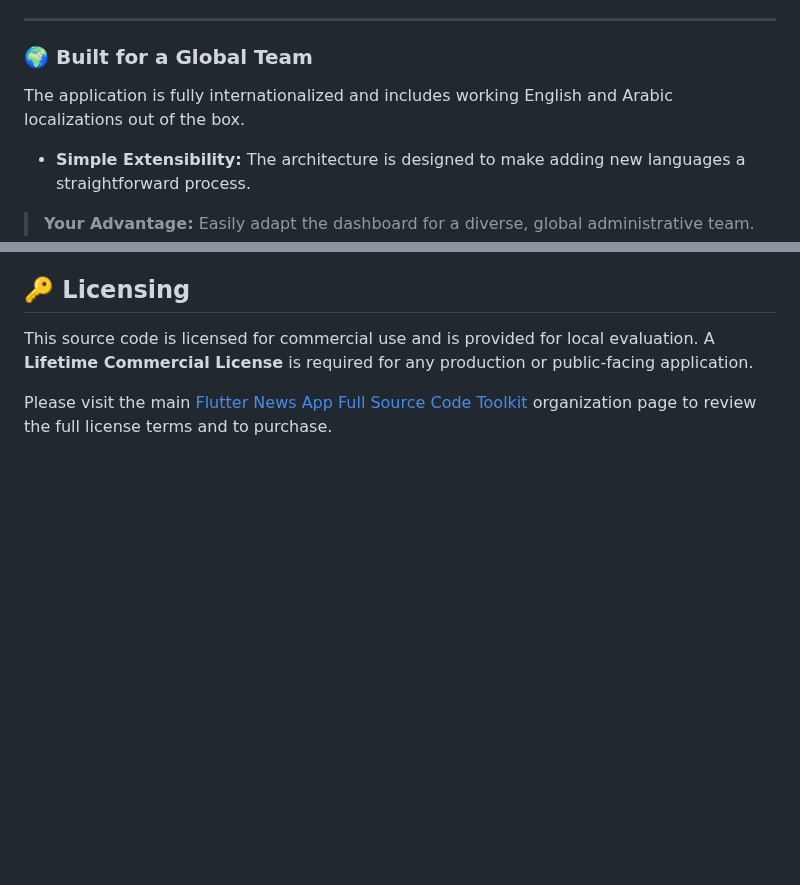
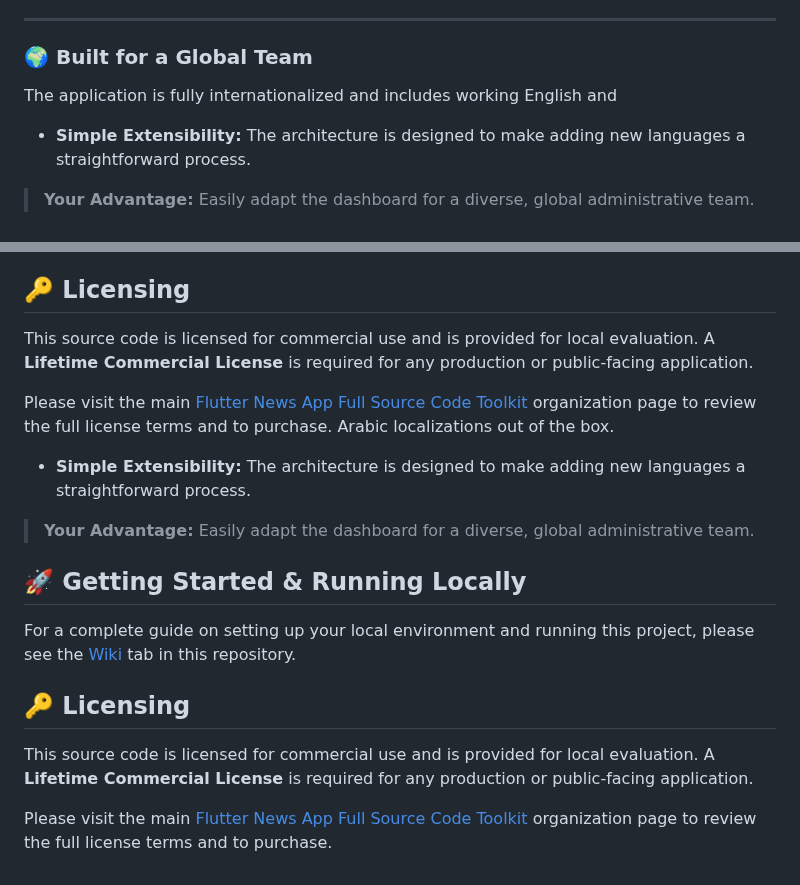
Before and after one commit to flutter-news-app-full-source-code/flutter-news-app-web-dashboard-full-source-code, a Markdown page: README.md, 2 parts joined by grey strips. Drawn GitHub-style; folded sections open; blank space fills up the shorter version.

```diff
--- a/README.md
+++ b/README.md
@@ -145,7 +145,7 @@ Utilizes compile-time variables to seamlessly switch between `production`, `deve
 ---
 
 ### 🌍 Built for a Global Team
-The application is fully internationalized and includes working English and Arabic localizations out of the box.
+The application is fully internationalized and includes working English and
 - **Simple Extensibility:** The architecture is designed to make adding new languages a straightforward process.
 > **Your Advantage:** Easily adapt the dashboard for a diverse, global administrative team.
 
@@ -160,3 +160,18 @@ For a complete guide on setting up your local environment and running this proje
 This source code is licensed for commercial use and is provided for local evaluation. A **Lifetime Commercial License** is required for any production or public-facing application.
 
 Please visit the main [Flutter News App Full Source Code Toolkit](https://github.com/flutter-news-app-full-source-code) organization page to review the full license terms and to purchase.
+Arabic localizations out of the box.
+- **Simple Extensibility:** The architecture is designed to make adding new languages a straightforward process.
+> **Your Advantage:** Easily adapt the dashboard for a diverse, global administrative team.
+
+</details>
+
+## 🚀 Getting Started & Running Locally
+
+For a complete guide on setting up your local environment and running this project, please see the [Wiki](https://github.com/flutter-news-app-full-source-code/flutter-news-app-web-dashboard-full-source-code/e/wiki) tab in this repository.
+
+## 🔑 Licensing
+
+This source code is licensed for commercial use and is provided for local evaluation. A **Lifetime Commercial License** is required for any production or public-facing application.
+
+Please visit the main [Flutter News App Full Source Code Toolkit](https://github.com/flutter-news-app-full-source-code) organization page to review the full license terms and to purchase.
```
Also changed, not shown: other parts of README.md (+1 -1 lines).
